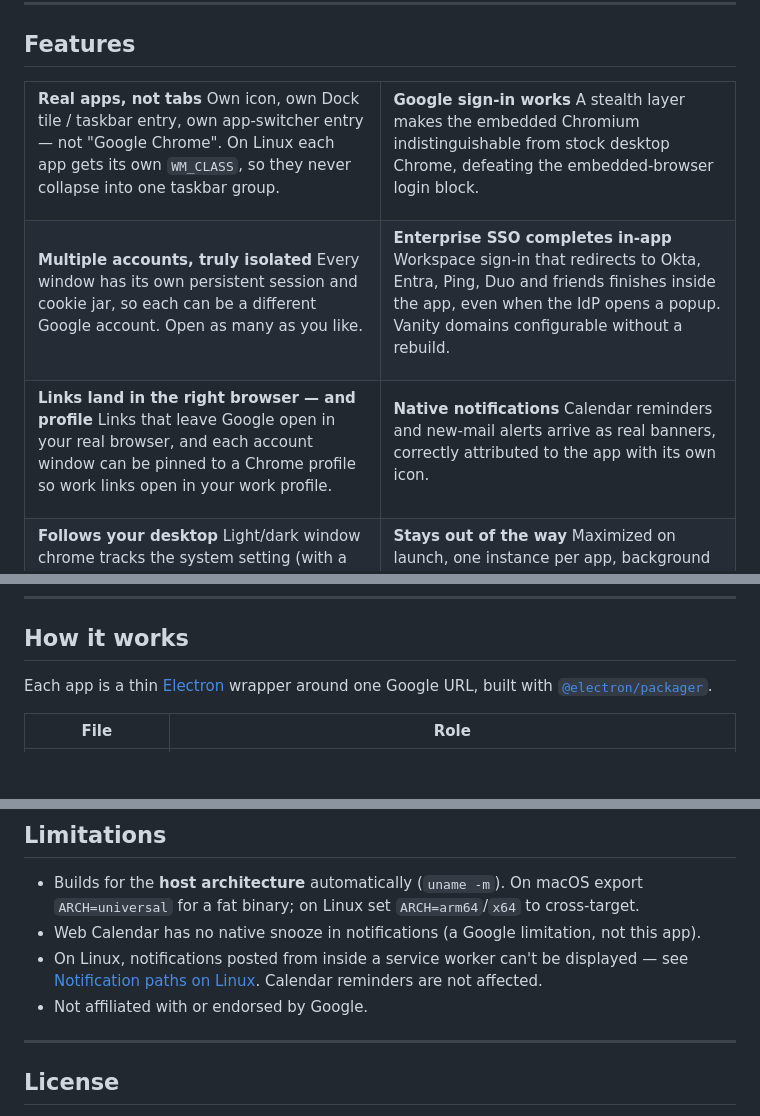
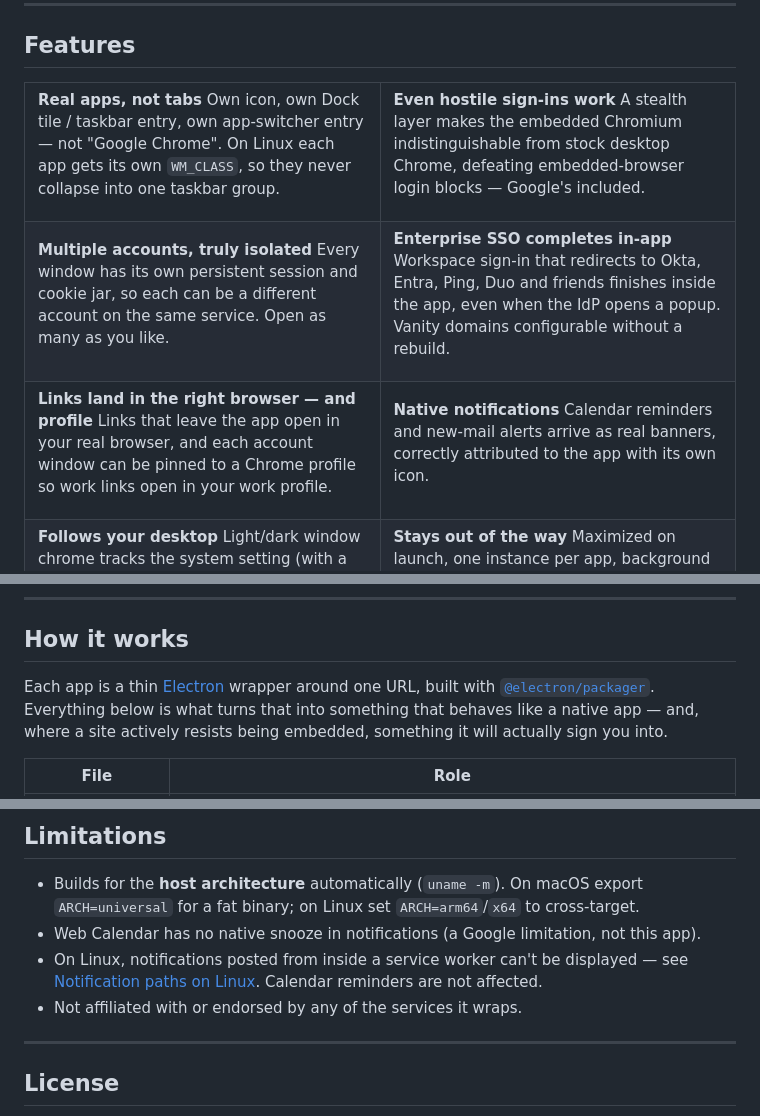
Before and after one commit to mtharpe/electron-apps, a Markdown page: README.md, 3 parts joined by grey strips. Rendered like a GitHub page; blank space fills up the shorter version.

```diff
--- a/README.md
+++ b/README.md
@@ -87,9 +96,9 @@ Linux each app gets its own `WM_CLASS`, so they never collapse into one taskbar
 </td>
 <td width="50%" valign="top">
 
-**Google sign-in works**
+**Even hostile sign-ins work**
 A stealth layer makes the embedded Chromium indistinguishable from stock desktop Chrome,
-defeating the embedded-browser login block.
+defeating embedded-browser login blocks — Google's included.
 
 </td>
 </tr>
@@ -98,7 +107,7 @@ defeating the embedded-browser login block.
 
 **Multiple accounts, truly isolated**
 Every window has its own persistent session and cookie jar, so each can be a different
-Google account. Open as many as you like.
+account on the same service. Open as many as you like.
 
 </td>
 <td valign="top">
@@ -113,7 +122,7 @@ app, even when the IdP opens a popup. Vanity domains configurable without a rebu
 <td valign="top">
 
 **Links land in the right browser — and profile**
-Links that leave Google open in your real browser, and each account window can be pinned to
+Links that leave the app open in your real browser, and each account window can be pinned to
 a Chrome profile so work links open in your work profile.
 
 </td>
@@ -316,8 +325,10 @@ pick that up.
 
 ## How it works
 
-Each app is a thin [Electron](https://www.electronjs.org/) wrapper around one Google URL,
-built with [`@electron/packager`](https://github.com/electron/packager).
+Each app is a thin [Electron](https://www.electronjs.org/) wrapper around one URL, built
+with [`@electron/packager`](https://github.com/electron/packager). Everything below is what
+turns that into something that behaves like a native app — and, where a site actively
+resists being embedded, something it will actually sign you into.
 
 | File | Role |
 |---|---|
@@ -595,7 +623,7 @@ workaround this app replaces.
 - On Linux, notifications posted from inside a service worker can't be displayed — see
   [Notification paths on Linux](#notification-paths-on-linux). Calendar reminders are not
   affected.
-- Not affiliated with or endorsed by Google.
+- Not affiliated with or endorsed by any of the services it wraps.
 
 ---
 
```
Also changed, not shown: other parts of README.md (+44 -18 lines), CLAUDE.md (added, +297 -0 lines).
